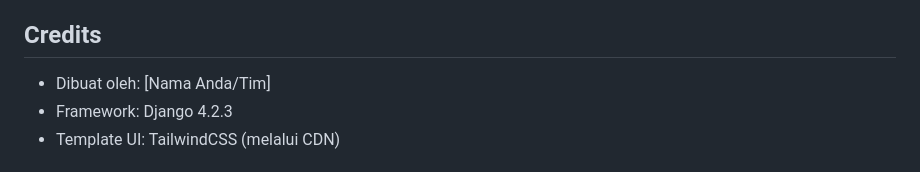
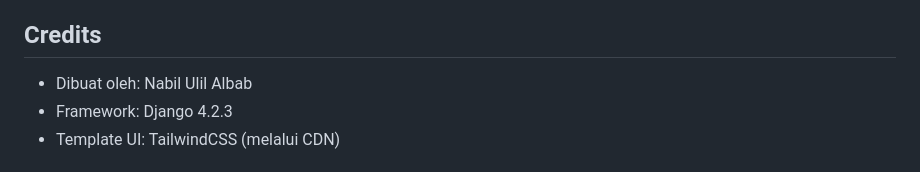
Before and after one commit to nabilulilalbab/FETopsis, a Markdown page: README.md, the part around the change. Rendered like a GitHub page.

```diff
--- a/README.md
+++ b/README.md
@@ -85,7 +85,7 @@ Metode TOPSIS adalah teknik pengambilan keputusan multikriteria yang memilih alt
 6. Merangking alternatif
 
 ## Credits
-- Dibuat oleh: [Nama Anda/Tim]
+- Dibuat oleh: Nabil Ulil Albab
 - Framework: Django 4.2.3
 - Template UI: TailwindCSS (melalui CDN)
 
```
